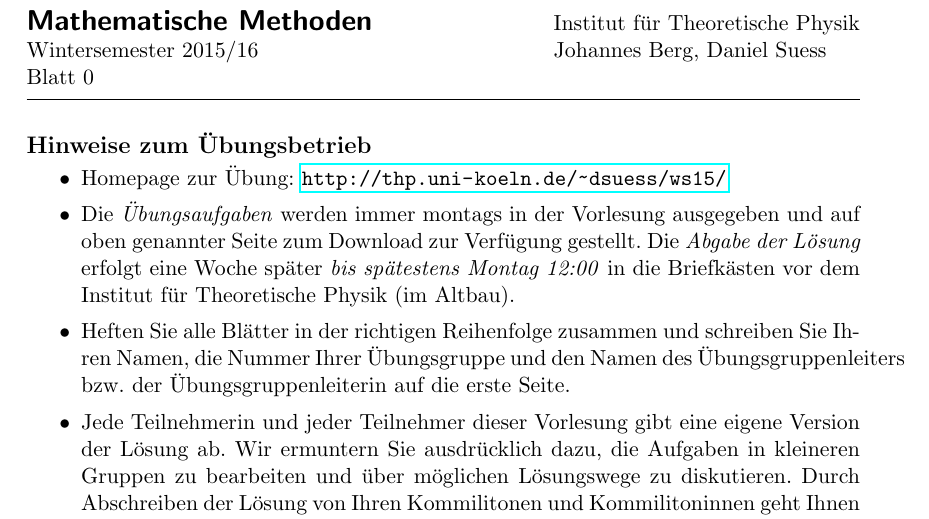
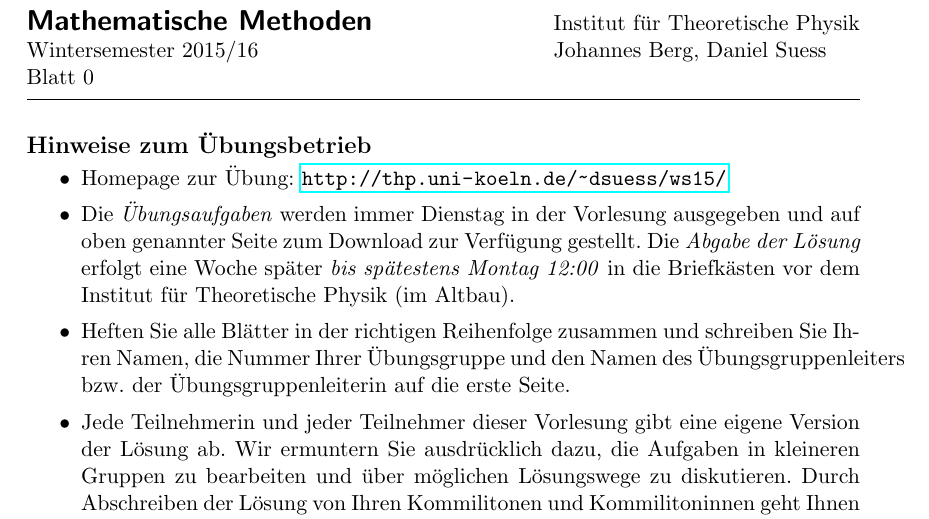
Before and after one commit to dseuss/mathmethWS15, a LaTeX document (ex0.tex): part of page 1 of 3, cut so that both start at the same text. Compiled offline with pdfLaTeX.

Commit message:
Fix lecture date

```diff
--- a/ex0.tex
+++ b/ex0.tex
@@ -9,7 +9,7 @@
 \section*{Hinweise zum Übungsbetrieb}
 \begin{itemize}
   \item Homepage zur Übung: \url{http://thp.uni-koeln.de/~dsuess/ws15/}
-  \item Die \emph{Übungsaufgaben} werden immer montags in der Vorlesung ausgegeben und auf oben genannter Seite zum Download zur Verfügung gestellt. Die \emph{Abgabe der Lösung} erfolgt eine Woche später \emph{bis spätestens Montag 12:00} in die Briefkästen vor dem Institut für Theoretische Physik (im Altbau).
+  \item Die \emph{Übungsaufgaben} werden immer Dienstag in der Vorlesung ausgegeben und auf oben genannter Seite zum Download zur Verfügung gestellt. Die \emph{Abgabe der Lösung} erfolgt eine Woche später \emph{bis spätestens Montag 12:00} in die Briefkästen vor dem Institut für Theoretische Physik (im Altbau).
   \item Heften Sie alle Blätter in der richtigen Reihenfolge zusammen und schreiben Sie Ihren Namen, die Nummer Ihrer Übungsgruppe und den Namen des Übungsgruppenleiters bzw. der Übungsgruppenleiterin auf die erste Seite.
   \item Jede Teilnehmerin und jeder Teilnehmer dieser Vorlesung gibt eine eigene Version der Lösung ab. Wir ermuntern Sie ausdrücklich dazu, die Aufgaben in kleineren Gruppen zu bearbeiten und über möglichen Lösungswege zu diskutieren. Durch Abschreiben der Lösung von Ihren Kommilitonen und Kommilitoninnen geht Ihnen ein wichtiger Teil der Vorlesung verloren.
   \item Wenn Sie Schwierigkeiten mit dem Stoff haben und etwas nicht verstehen, versuchen Sie, diese Probleme umgehend zu beheben. Teile der Vorlesung bauen meist auf Vorangegangenes auf und Wissenslücken werden im Laufe des Semester immer schwieriger zu füllen sein. Anlaufstellen bei Fragen (in der Reihenfolge, wie sie auch aufgesucht werden sollten): Literatur, Ihre Kommilitonen/Kommilitoninnen, die Fragestunde (Freitag 12:00 HS2), die Übungen, der Lesende nach der Vorlesung.
```
